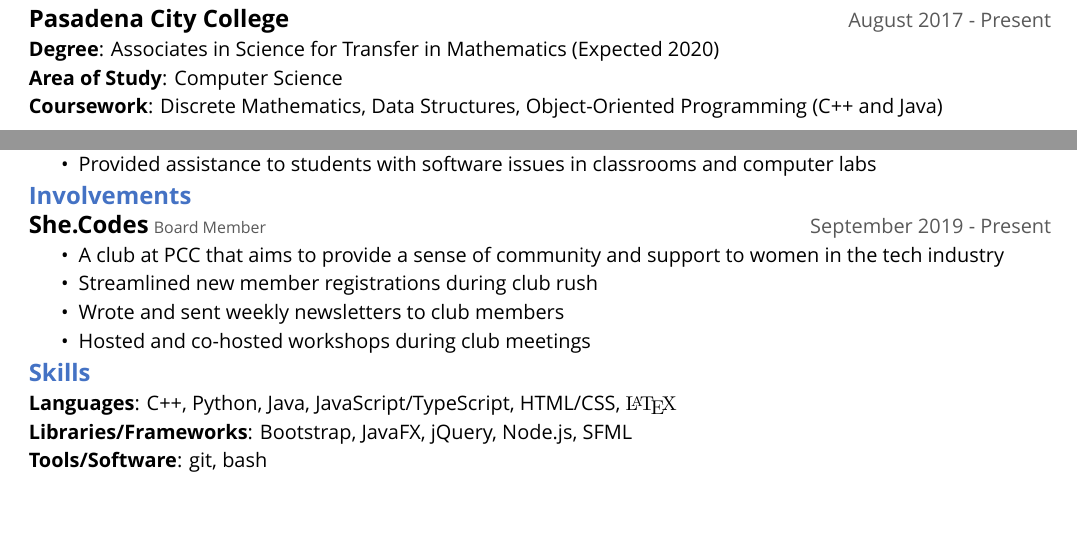
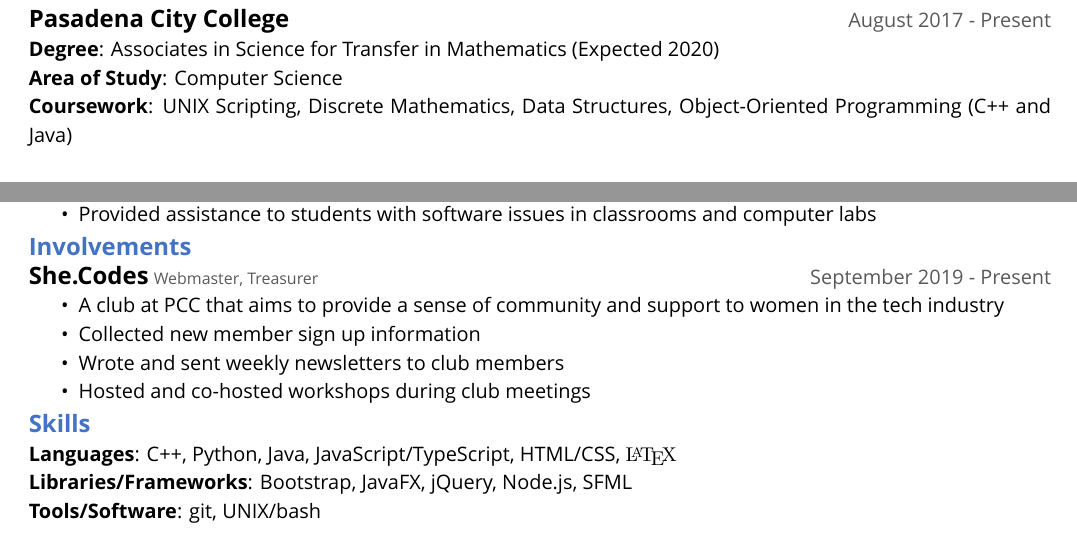
Before and after one commit to jaasonw/resume, a LaTeX CV (files/resume.tex): two parts of the page, joined at a grey line, cut so that both start at the same text. Compiled offline with XeLaTeX.

Commit message:
added unix and updated she codes

```diff
--- a/files/resume.tex
+++ b/files/resume.tex
@@ -64,7 +64,7 @@
 \resumesection{Pasadena City College}{}{August 2017 - Present}\\
 \textbf{Degree}: Associates in Science for Transfer in Mathematics (Expected 2020)\\
 \textbf{Area of Study}: Computer Science\\
-\textbf{Coursework}: Discrete Mathematics, Data Structures, Object-Oriented Programming (C++ and Java)
+\textbf{Coursework}: UNIX Scripting, Discrete Mathematics, Data Structures, Object-Oriented Programming (C++ and Java)
 \\
 \section*{Projects}
 \resumesection{SQL Relational Database System}{}{github.com/jaasonw/Database}
@@ -101,10 +101,10 @@
 \hfill
 
 \section*{Involvements}
-\resumesection{She.Codes}{Board Member}{September 2019 - Present}
+\resumesection{She.Codes}{Webmaster, Treasurer}{September 2019 - Present}
 \begin{itemize}
     \item A club at PCC that aims to provide a sense of community and support to women in the tech industry
-    \item Streamlined new member registrations during club rush
+    \item Collected new member sign up information
     \item Wrote and sent weekly newsletters to club members
     \item Hosted and co-hosted workshops during club meetings
 \end{itemize}
@@ -113,6 +113,6 @@
 \section*{Skills}
 \textbf{Languages}: C++, Python, Java, JavaScript/TypeScript, HTML/CSS, {\fontfamily{cmr}\selectfont\LaTeX}\\
 \textbf{Libraries/Frameworks}: Bootstrap, JavaFX, jQuery, Node.js, SFML\\
-\textbf{Tools/Software}: git, bash
+\textbf{Tools/Software}: git, UNIX/bash
 
 \end{document}
```
Also changed, not shown: files/latexmkrc (added), files/resume.pdf.
